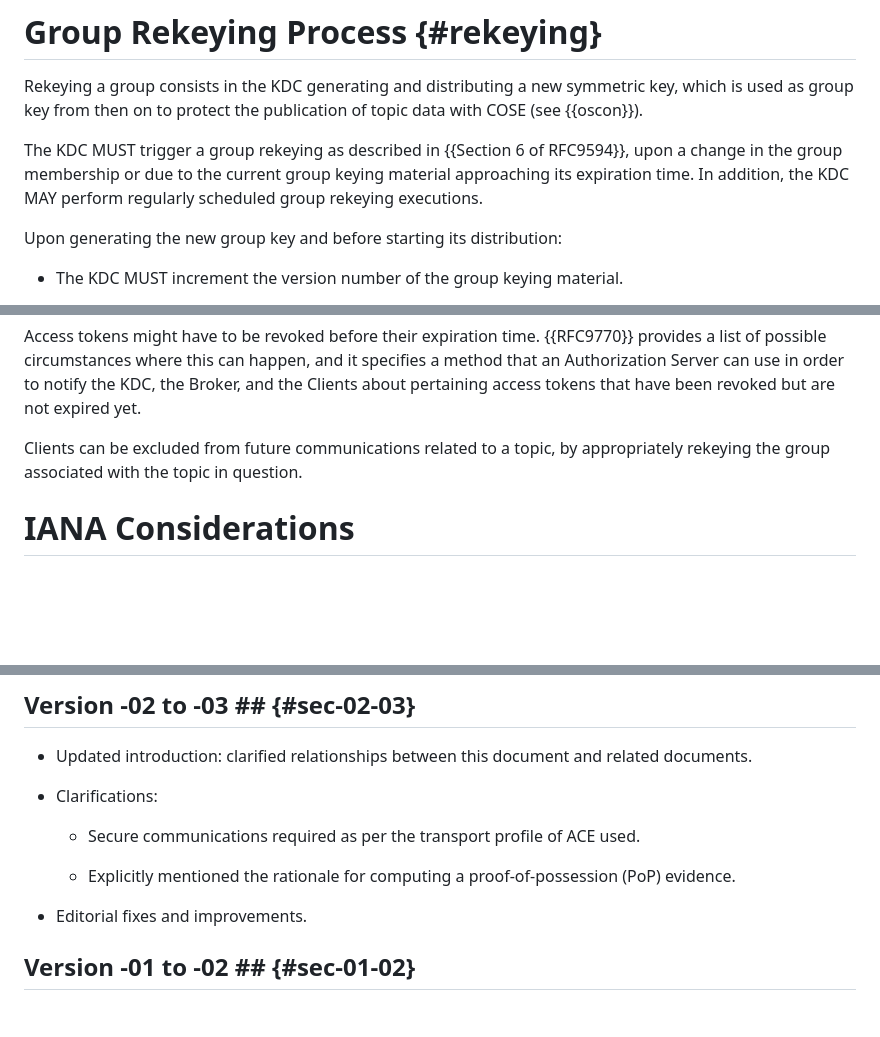
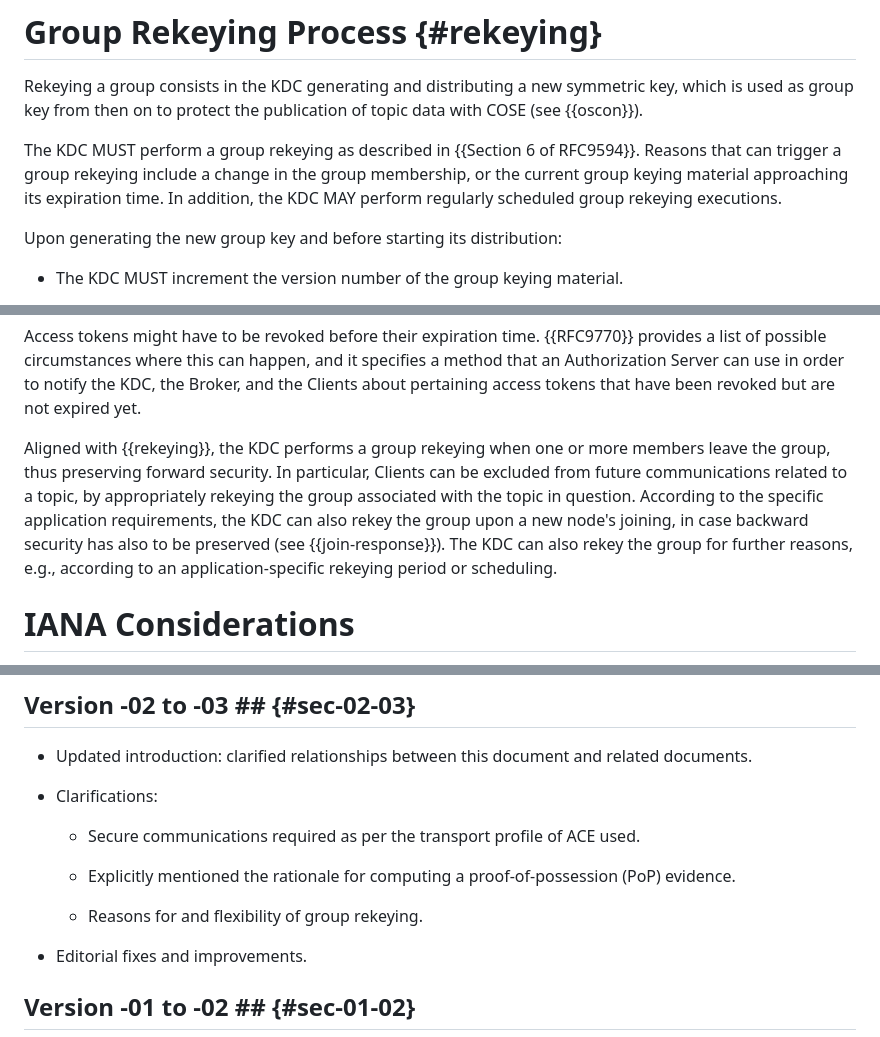
Before and after one commit to ace-wg/pubsub-profile, a Markdown page: draft-ietf-ace-coap-pubsub-profile.md, 3 parts joined by grey strips. Drawn GitHub-style; blank space fills up the shorter version.

Commit message:
Clarified reasons for and flexibility of group rekeying.

```diff
--- a/draft-ietf-ace-coap-pubsub-profile.md
+++ b/draft-ietf-ace-coap-pubsub-profile.md
@@ -783,7 +783,7 @@ The KDC can also remove a group member due to any of the reasons described in {{
 
 Rekeying a group consists in the KDC generating and distributing a new symmetric key, which is used as group key from then on to protect the publication of topic data with COSE (see {{oscon}}).
 
-The KDC MUST trigger a group rekeying as described in {{Section 6 of RFC9594}}, upon a change in the group membership or due to the current group keying material approaching its expiration time. In addition, the KDC MAY perform regularly scheduled group rekeying executions.
+The KDC MUST perform a group rekeying as described in {{Section 6 of RFC9594}}. Reasons that can trigger a group rekeying include a change in the group membership, or the current group keying material approaching its expiration time. In addition, the KDC MAY perform regularly scheduled group rekeying executions.
 
 Upon generating the new group key and before starting its distribution:
 
@@ -993,7 +993,7 @@ With respect to the reuse of nonces for proof-of-possession input, the same cons
 
 Access tokens might have to be revoked before their expiration time. {{RFC9770}} provides a list of possible circumstances where this can happen, and it specifies a method that an Authorization Server can use in order to notify the KDC, the Broker, and the Clients about pertaining access tokens that have been revoked but are not expired yet.
 
-Clients can be excluded from future communications related to a topic, by appropriately rekeying the group associated with the topic in question.
+Aligned with {{rekeying}}, the KDC performs a group rekeying when one or more members leave the group, thus preserving forward security. In particular, Clients can be excluded from future communications related to a topic, by appropriately rekeying the group associated with the topic in question. According to the specific application requirements, the KDC can also rekey the group upon a new node's joining, in case backward security has also to be preserved (see {{join-response}}). The KDC can also rekey the group for further reasons, e.g., according to an application-specific rekeying period or scheduling.
 
 # IANA Considerations
 
@@ -1207,6 +1207,8 @@ This section lists how this application profile of ACE addresses the requirement
 
   - Explicitly mentioned the rationale for computing a proof-of-possession (PoP) evidence.
 
+  - Reasons for and flexibility of group rekeying.
+
 * Editorial fixes and improvements.
 
 ## Version -01 to -02 ## {#sec-01-02}
```
